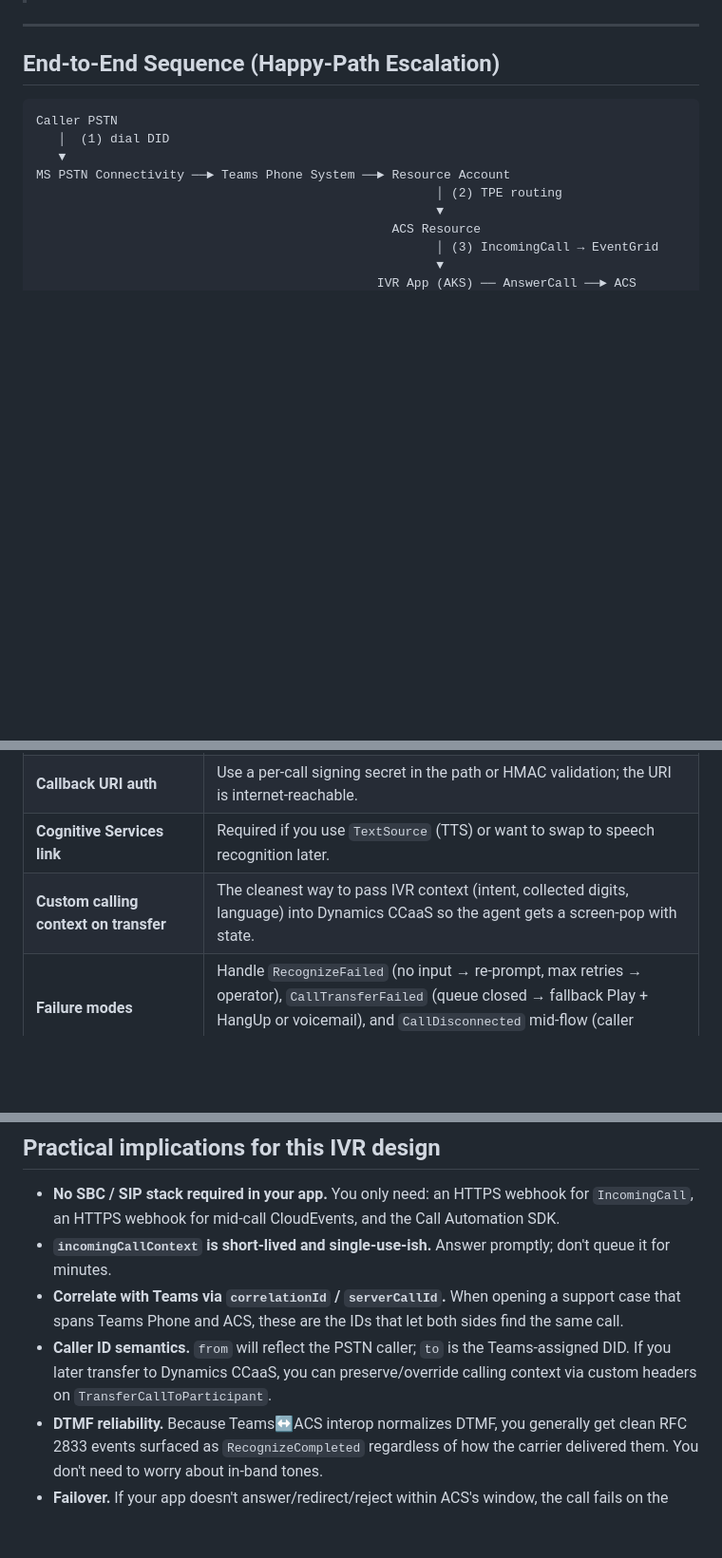
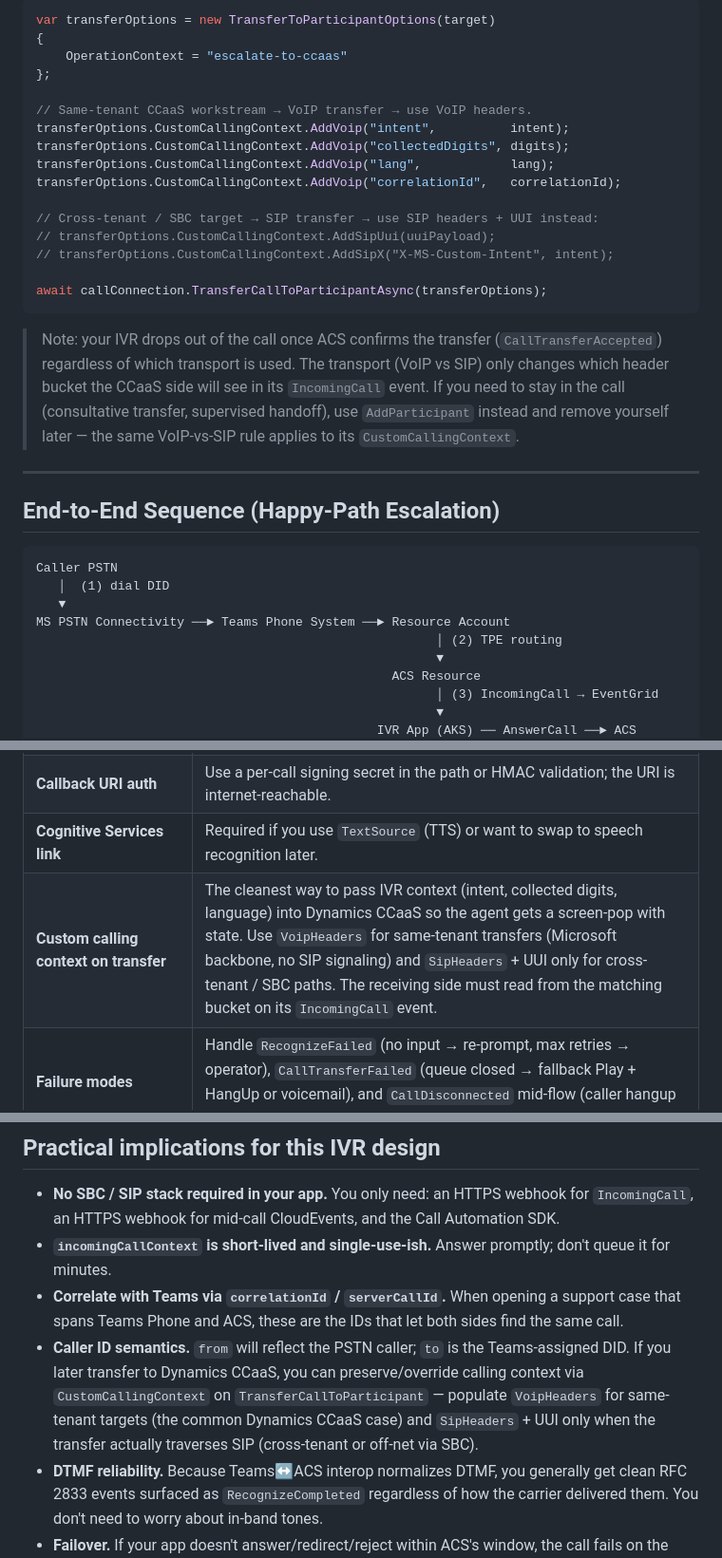
Before and after one commit to colincmac/agentic-voice-ai, a Markdown page: docs/architecture/call-flow.md, 3 parts joined by grey strips. Shown at 95% size. Rendered like a GitHub page; blank space fills up the shorter version.

````diff
--- a/docs/architecture/call-flow.md
+++ b/docs/architecture/call-flow.md
@@ -147,3 +161,23 @@ Dynamics 365 **Contact Center / Customer Service voice** is itself built on ACS,
+```csharp
+var transferOptions = new TransferToParticipantOptions(target)
+{
+    OperationContext = "escalate-to-ccaas"
+};
+
+// Same-tenant CCaaS workstream → VoIP transfer → use VoIP headers.
+transferOptions.CustomCallingContext.AddVoip("intent",          intent);
+transferOptions.CustomCallingContext.AddVoip("collectedDigits", digits);
+transferOptions.CustomCallingContext.AddVoip("lang",            lang);
+transferOptions.CustomCallingContext.AddVoip("correlationId",   correlationId);
+
+// Cross-tenant / SBC target → SIP transfer → use SIP headers + UUI instead:
+// transferOptions.CustomCallingContext.AddSipUui(uuiPayload);
+// transferOptions.CustomCallingContext.AddSipX("X-MS-Custom-Intent", intent);
+
+await callConnection.TransferCallToParticipantAsync(transferOptions);
+```
+
+> Note: your IVR drops out of the call once ACS confirms the transfer (`CallTransferAccepted`) regardless of which transport is used. The transport (VoIP vs SIP) only changes which header bucket the CCaaS side will see in its `IncomingCall` event. If you need to stay in the call (consultative transfer, supervised handoff), use `AddParticipant` instead and remove yourself later — the same VoIP-vs-SIP rule applies to its `CustomCallingContext`.
 
 ---
 
@@ -182,7 +216,7 @@ MS PSTN Connectivity ──► Teams Phone System ──► Resource Account
 | **`operationContext`** | Set on every Play/Recognize so the callback tells you *which* menu node fired the event. |
 | **Callback URI auth** | Use a per-call signing secret in the path or HMAC validation; the URI is internet-reachable. |
 | **Cognitive Services link** | Required if you use `TextSource` (TTS) or want to swap to speech recognition later. |
-| **Custom calling context on transfer** | The cleanest way to pass IVR context (intent, collected digits, language) into Dynamics CCaaS so the agent gets a screen-pop with state. |
+| **Custom calling context on transfer** | The cleanest way to pass IVR context (intent, collected digits, language) into Dynamics CCaaS so the agent gets a screen-pop with state. Use `VoipHeaders` for same-tenant transfers (Microsoft backbone, no SIP signaling) and `SipHeaders` + UUI only for cross-tenant / SBC paths. The receiving side must read from the matching bucket on its `IncomingCall` event. |
 | **Failure modes** | Handle `RecognizeFailed` (no input → re-prompt, max retries → operator), `CallTransferFailed` (queue closed → fallback Play + HangUp or voicemail), and `CallDisconnected` mid-flow (caller hangup → cleanup). |
 | **Telemetry** | Correlate your app logs with ACS using `correlationId` / `serverCallId` from the IncomingCall payload — invaluable when diagnosing media or transfer issues with support. |
 | **Licensing/path** | The DID is consumed on the **Teams** side; the **media + automation** runs in ACS. Both bills apply. |
@@ -221,7 +255,7 @@ Think of TPE as making the ACS resource look, to Teams Phone System, like just a
 - **No SBC / SIP stack required in your app.** You only need: an HTTPS webhook for `IncomingCall`, an HTTPS webhook for mid-call CloudEvents, and the Call Automation SDK.
 - **`incomingCallContext` is short-lived and single-use-ish.** Answer promptly; don't queue it for minutes.
 - **Correlate with Teams via `correlationId` / `serverCallId`.** When opening a support case that spans Teams Phone and ACS, these are the IDs that let both sides find the same call.
-- **Caller ID semantics.** `from` will reflect the PSTN caller; `to` is the Teams-assigned DID. If you later transfer to Dynamics CCaaS, you can preserve/override calling context via custom headers on `TransferCallToParticipant`.
+- **Caller ID semantics.** `from` will reflect the PSTN caller; `to` is the Teams-assigned DID. If you later transfer to Dynamics CCaaS, you can preserve/override calling context via `CustomCallingContext` on `TransferCallToParticipant` — populate `VoipHeaders` for same-tenant targets (the common Dynamics CCaaS case) and `SipHeaders` + UUI only when the transfer actually traverses SIP (cross-tenant or off-net via SBC).
 - **DTMF reliability.** Because Teams↔ACS interop normalizes DTMF, you generally get clean RFC 2833 events surfaced as `RecognizeCompleted` regardless of how the carrier delivered them. You don't need to worry about in-band tones.
 - **Failover.** If your app doesn't answer/redirect/reject within ACS's window, the call fails on the ACS side; Teams does not "fall back" to an Auto Attendant unless you explicitly `RedirectCall` to one.
 
````
Also changed, not shown: other parts of docs/architecture/call-flow.md (+23 -9 lines).
